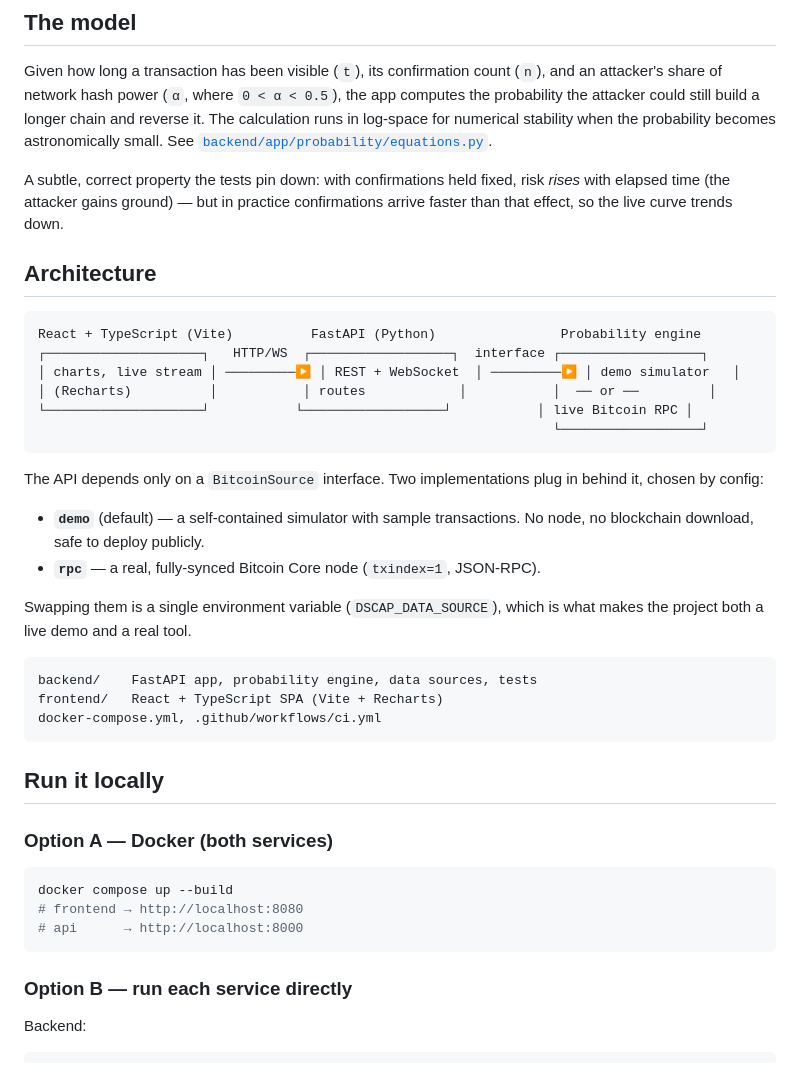
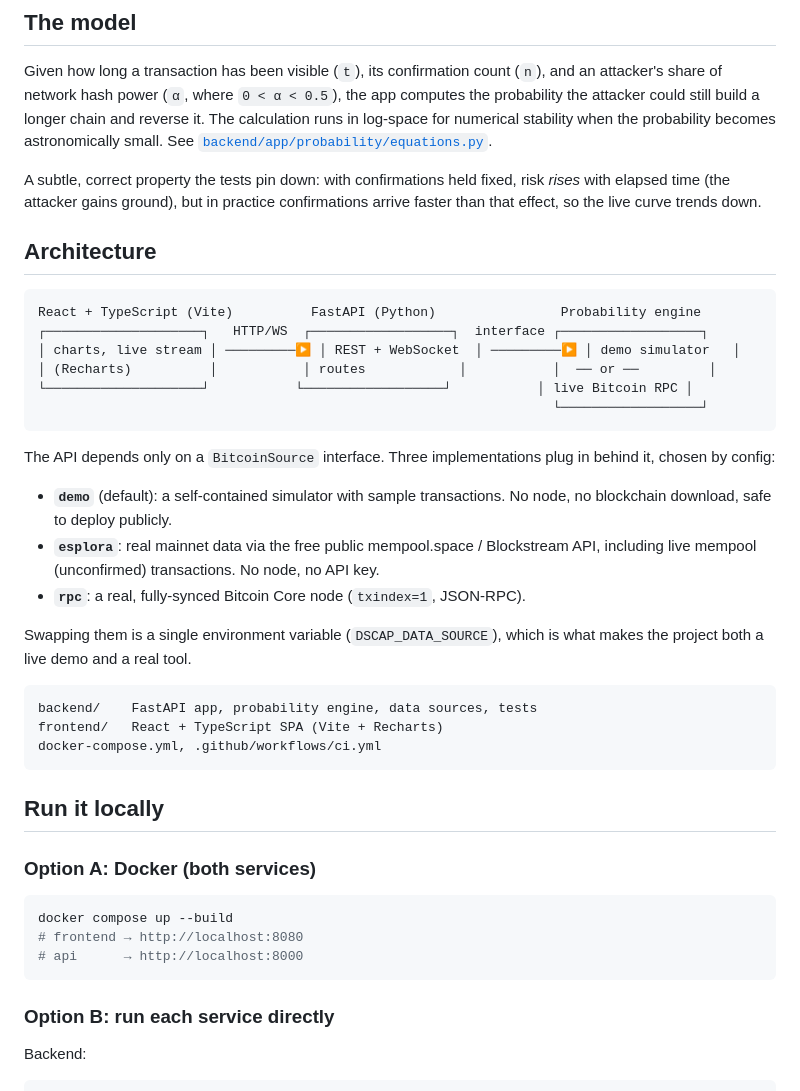
Before and after one commit to legooz/bitcoin-double-spend-website, a Markdown page: README.md, the part around one of its changes. GitHub-like rendering.

Commit message:
README: live demo link, screenshot, esplora source
Point the live-demo link at the deployed URL, add a screenshot, document
the esplora (real mainnet) data source, and remove em-dashes.

Co-Authored-By: Claude Opus 4.8 <noreply@anthropic.com>

````diff
--- a/README.md
+++ b/README.md
@@ -31,7 +34,7 @@ the probability becomes astronomically small. See
 [`backend/app/probability/equations.py`](backend/app/probability/equations.py).
 
 A subtle, correct property the tests pin down: with confirmations held fixed,
-risk *rises* with elapsed time (the attacker gains ground) — but in practice
+risk *rises* with elapsed time (the attacker gains ground), but in practice
 confirmations arrive faster than that effect, so the live curve trends down.
 
 ## Architecture
@@ -45,12 +48,15 @@ React + TypeScript (Vite)          FastAPI (Python)                Probability e
                                                                   └──────────────────┘
 ```
 
-The API depends only on a `BitcoinSource` interface. Two implementations plug in
-behind it, chosen by config:
+The API depends only on a `BitcoinSource` interface. Three implementations plug
+in behind it, chosen by config:
 
-- **`demo`** (default) — a self-contained simulator with sample transactions.
+- **`demo`** (default): a self-contained simulator with sample transactions.
   No node, no blockchain download, safe to deploy publicly.
-- **`rpc`** — a real, fully-synced Bitcoin Core node (`txindex=1`, JSON-RPC).
+- **`esplora`**: real mainnet data via the free public mempool.space /
+  Blockstream API, including live mempool (unconfirmed) transactions. No node,
+  no API key.
+- **`rpc`**: a real, fully-synced Bitcoin Core node (`txindex=1`, JSON-RPC).
 
 Swapping them is a single environment variable (`DSCAP_DATA_SOURCE`), which is
 what makes the project both a live demo and a real tool.
@@ -63,7 +69,7 @@ docker-compose.yml, .github/workflows/ci.yml
 
 ## Run it locally
 
-### Option A — Docker (both services)
+### Option A: Docker (both services)
 
 ```bash
 docker compose up --build
@@ -71,7 +77,7 @@ docker compose up --build
 # api      → http://localhost:8000
 ```
 
-### Option B — run each service directly
+### Option B: run each service directly
 
 Backend:
 
````
Also changed, not shown: other parts of README.md (+7 -4 lines), docs/screenshot.png (added).
